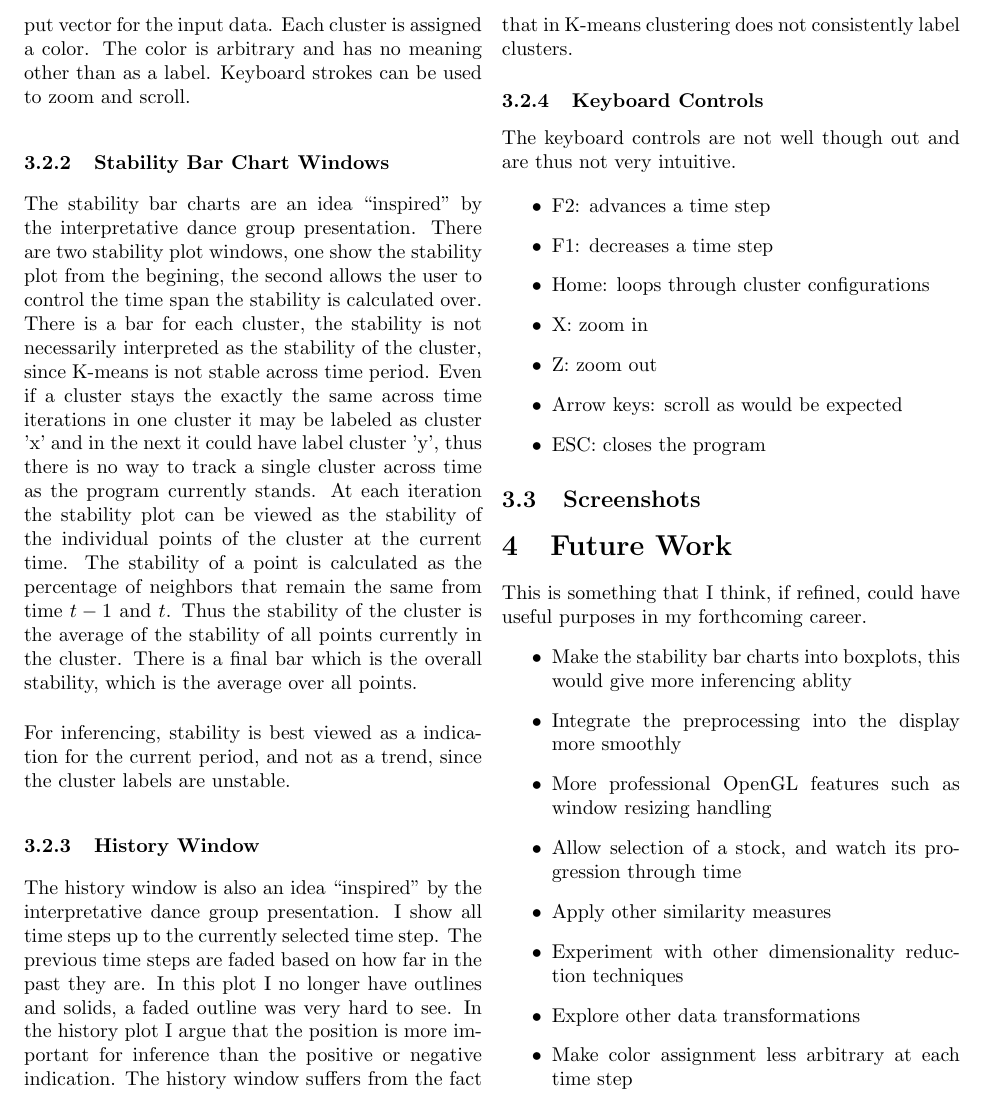
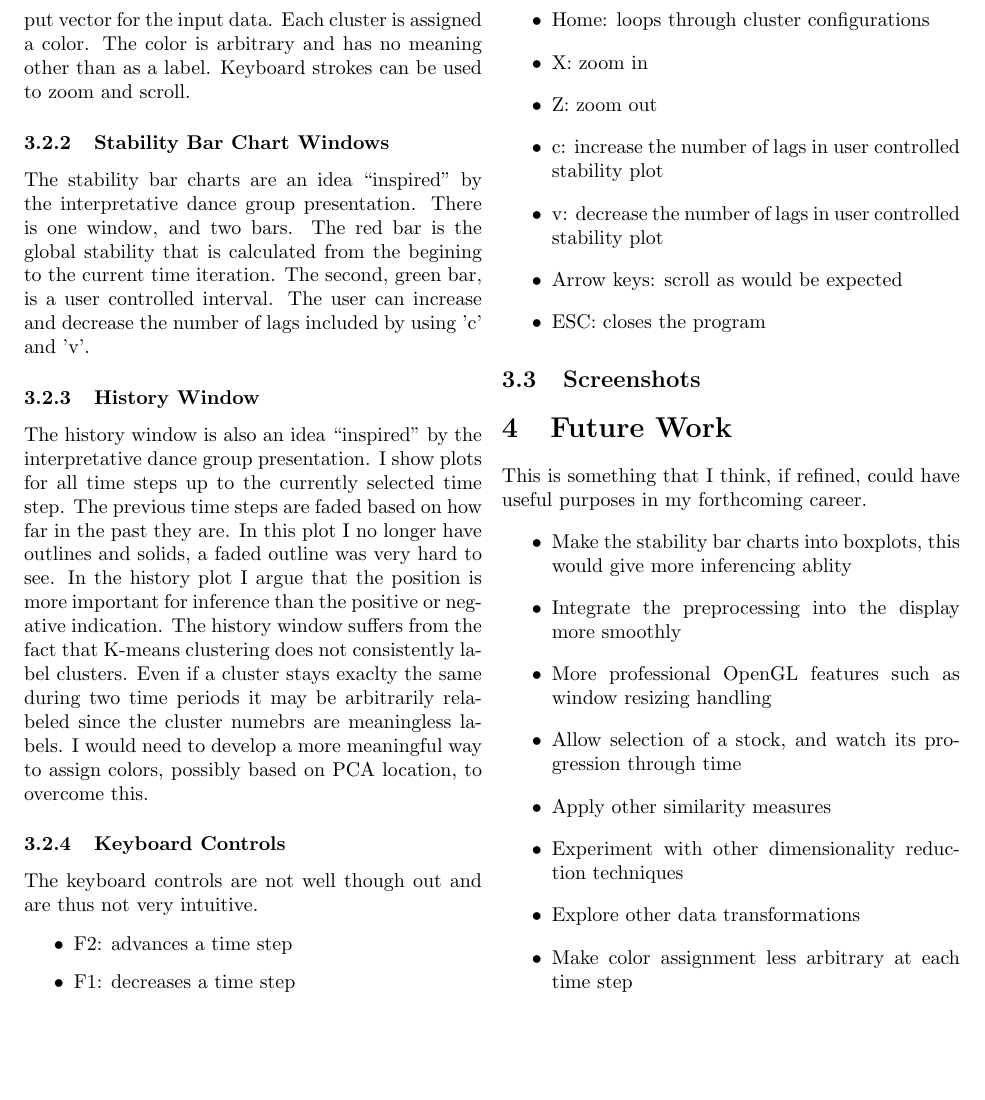
Before and after one commit to nesnahojk/cse694-stock-cluster, a LaTeX document (cse694_final_stock.tex): part of page 2 of 2, cut so that both start at the same text, the shorter picture padded with empty space. Compiled offline with pdfLaTeX.

Commit message:
report updates

```diff
--- a/cse694_final_stock.tex
+++ b/cse694_final_stock.tex
@@ -31,11 +31,11 @@ I initially started this application in Processing, but I decided to switch to C
 In the main window the stocks are plotted based on two principal components of the high dimensional input vector for the input data.  Each cluster is assigned a color.  The color is arbitrary and has no meaning other than as a label.  Keyboard strokes can be used to zoom and scroll.
 
 \subsubsection{Stability Bar Chart Windows}
-The stability bar charts are an idea ``inspired'' by the interpretative dance group presentation.  There are two stability plot windows, one show the stability plot from the begining, the second allows the user to control the time span the stability is calculated over.  There is a bar for each cluster, the stability is not necessarily interpreted as the stability of the cluster, since K-means is not stable across time period.  Even if a cluster stays the exactly the same across time iterations in one cluster it may be labeled as cluster 'x' and in the next it could have label cluster 'y', thus there is no way to track a single cluster across time as the program currently stands.  At each iteration the stability plot can be viewed as the stability of the individual points of the cluster at the current time.  The stability of a point is calculated as the percentage of neighbors that remain the same from time $t-1$ and $t$.  Thus the stability of the cluster is the average of the stability of all points currently in the cluster.  There is a final bar which is the overall stability, which is the average over all points. \\
+The stability bar charts are an idea ``inspired'' by the interpretative dance group presentation.  There is one window, and two bars.  The red bar is the global stability that is calculated from the begining to the current time iteration.  The second, green bar, is a user controlled interval.  The user can increase and decrease the number of lags included by using 'c' and 'v'.
 
-\noindent For inferencing, stability is best viewed as a indication for the current period, and not as a trend, since the cluster labels are unstable.
 \subsubsection{History Window}
-The history window is also an idea ``inspired'' by the interpretative dance group presentation.  I show all time steps up to the currently selected time step.  The previous time steps are faded based on how far in the past they are.  In this plot I no longer have outlines and solids, a faded outline was very hard to see.  In the history plot I argue that the position is more important for inference than the positive or negative indication.  The history window suffers from the fact that in K-means clustering does not consistently label clusters.
+The history window is also an idea ``inspired'' by the interpretative dance group presentation.  I show plots for all time steps up to the currently selected time step.  The previous time steps are faded based on how far in the past they are.  In this plot I no longer have outlines and solids, a faded outline was very hard to see.  In the history plot I argue that the position is more important for inference than the positive or negative indication.  The history window suffers from the fact that K-means clustering does not consistently label clusters.  Even if a cluster stays exaclty the same during two time periods it may be arbitrarily relabeled since the cluster numebrs are meaningless labels.  I would need to develop a more meaningful way to assign colors, possibly based on PCA location, to overcome this.
+
 \subsubsection{Keyboard Controls}
 The keyboard controls are not well though out and are thus not very intuitive.
 
@@ -45,6 +45,8 @@ The keyboard controls are not well though out and are thus not very intuitive.
 	\item Home: loops through cluster configurations
 	\item X: zoom in
 	\item Z: zoom out
+	\item c: increase the number of lags in user controlled stability plot
+	\item v: decrease the number of lags in user controlled stability plot
 	\item Arrow keys: scroll as would be expected
 	\item ESC: closes the program
 \end{itemize}
```
Also changed, not shown: cse694_final_stock.pdf, 1 other file.
